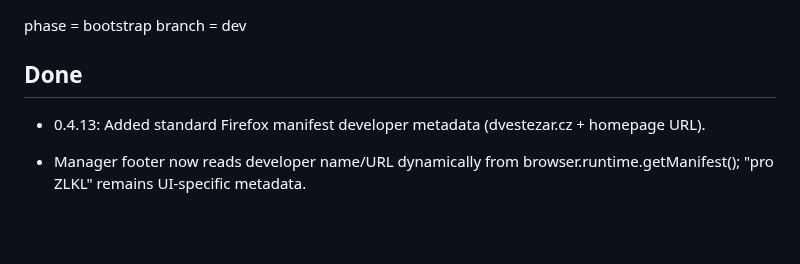
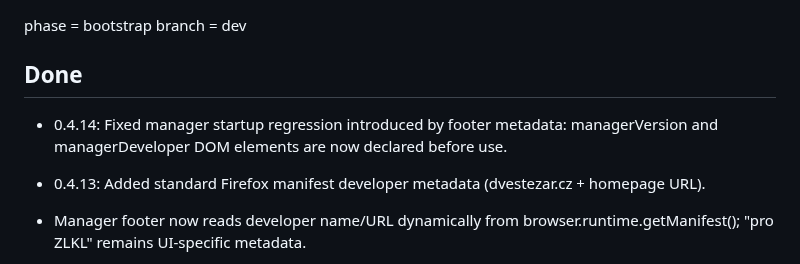
Before and after one commit to dvestezarzlkl/firefox-workspace-manager, a Markdown page: workstate.md, the part around the change. GitHub-like rendering; blank space fills up the shorter version.

Commit message:
docs: record manager footer startup fix in 0.4.14

```diff
--- a/workstate.md
+++ b/workstate.md
@@ -8,6 +8,8 @@ phase = bootstrap
 branch = dev
 
 ## Done
+
+- 0.4.14: Fixed manager startup regression introduced by footer metadata: managerVersion and managerDeveloper DOM elements are now declared before use.
 
 - 0.4.13: Added standard Firefox manifest developer metadata (dvestezar.cz + homepage URL).
 - Manager footer now reads developer name/URL dynamically from browser.runtime.getManifest(); "pro ZLKL" remains UI-specific metadata.
```
